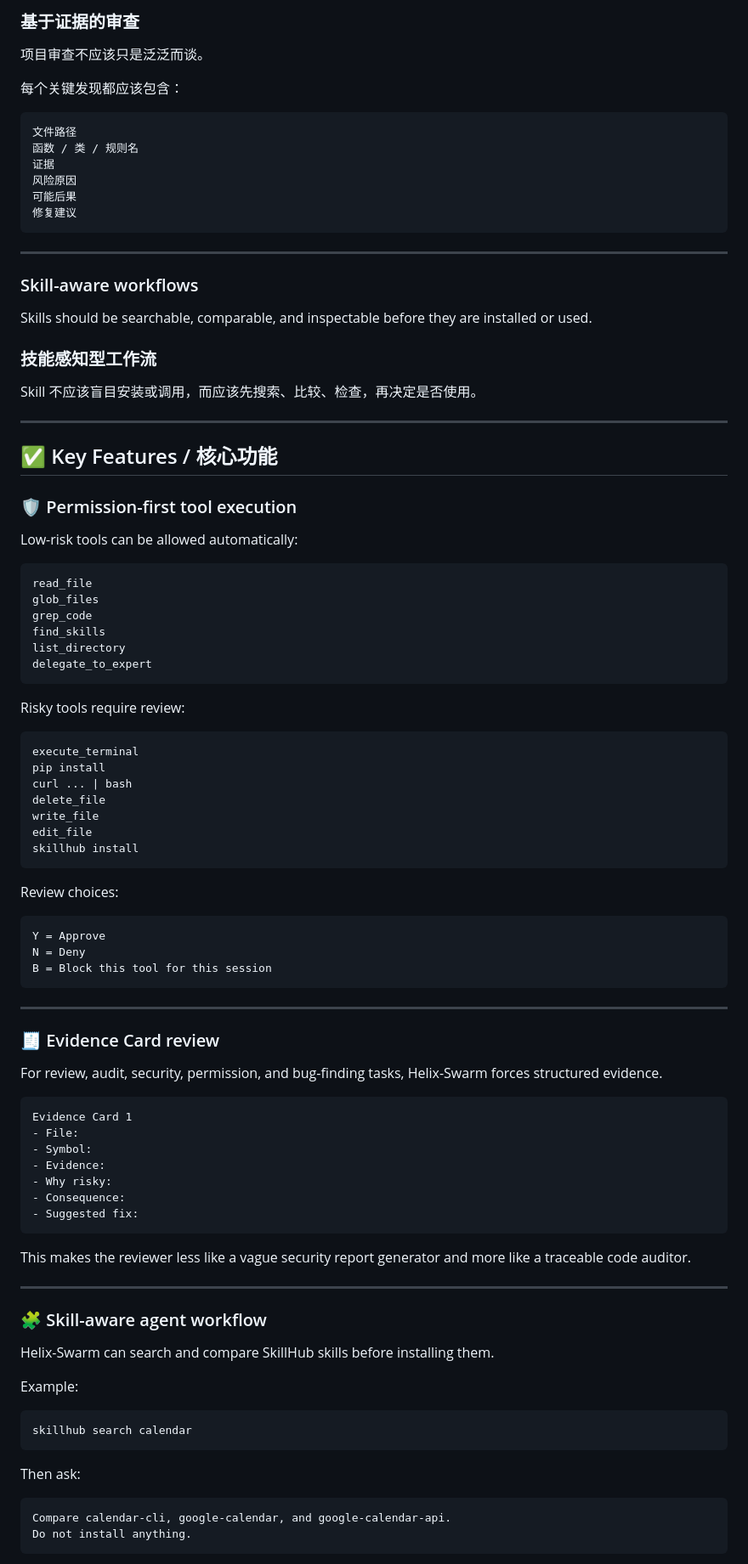
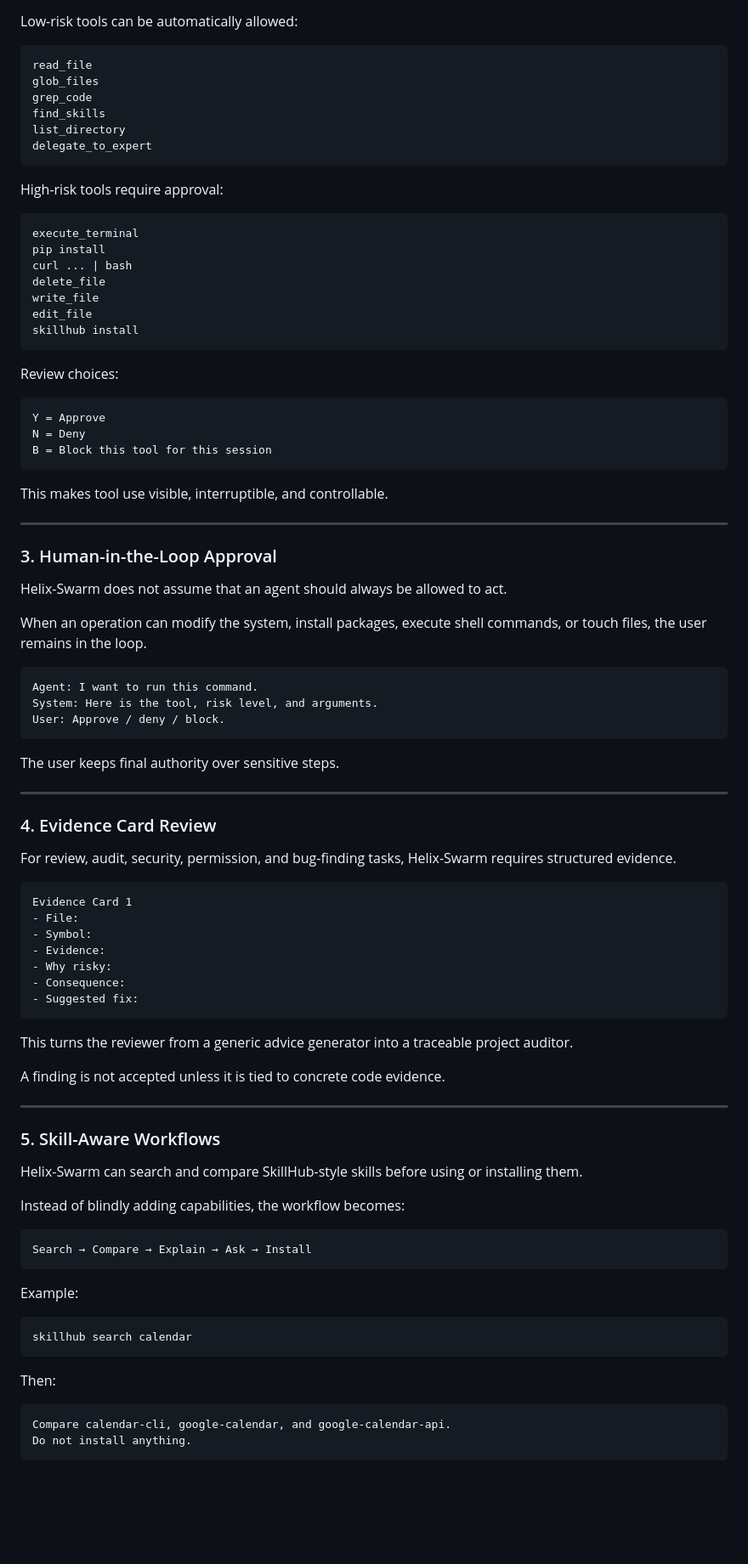
Before and after one commit to Yule-Cai/Helix-Swarm, a Markdown page: README.md, the part around one of its changes. Shown at 85% size. Drawn GitHub-style; blank space fills up the shorter version.

````diff
--- a/README.md
+++ b/README.md
@@ -114,35 +124,4 @@ Suggested fix
-### 基于证据的审查
-
-项目审查不应该只是泛泛而谈。
-
-每个关键发现都应该包含：
-
-```text
-文件路径
-函数 / 类 / 规则名
-证据
-风险原因
-可能后果
-修复建议
-```
-
----
-
-### Skill-aware workflows
-
-Skills should be searchable, comparable, and inspectable before they are installed or used.
-
-### 技能感知型工作流
-
-Skill 不应该盲目安装或调用，而应该先搜索、比较、检查，再决定是否使用。
-
----
-
-## ✅ Key Features / 核心功能
-
-### 🛡️ Permission-first tool execution
-
-Low-risk tools can be allowed automatically:
+Low-risk tools can be automatically allowed:
 
 ```text
 read_file
@@ -153,7 +132,7 @@ list_directory
 delegate_to_expert
 ```
 
-Risky tools require review:
+High-risk tools require approval:
 
 ```text
 execute_terminal
@@ -173,11 +152,29 @@ N = Deny
 B = Block this tool for this session
 ```
 
+This makes tool use visible, interruptible, and controllable.
+
 ---
 
-### 🧾 Evidence Card review
+### 3. Human-in-the-Loop Approval
 
-For review, audit, security, permission, and bug-finding tasks, Helix-Swarm forces structured evidence.
+Helix-Swarm does not assume that an agent should always be allowed to act.
+
+When an operation can modify the system, install packages, execute shell commands, or touch files, the user remains in the loop.
+
+```text
+Agent: I want to run this command.
+System: Here is the tool, risk level, and arguments.
+User: Approve / deny / block.
+```
+
+The user keeps final authority over sensitive steps.
+
+---
+
+### 4. Evidence Card Review
+
+For review, audit, security, permission, and bug-finding tasks, Helix-Swarm requires structured evidence.
 
 ```text
 Evidence Card 1
@@ -189,13 +186,21 @@ Evidence Card 1
 - Suggested fix:
 ```
 
-This makes the reviewer less like a vague security report generator and more like a traceable code auditor.
+This turns the reviewer from a generic advice generator into a traceable project auditor.
+
+A finding is not accepted unless it is tied to concrete code evidence.
 
 ---
 
-### 🧩 Skill-aware agent workflow
+### 5. Skill-Aware Workflows
 
-Helix-Swarm can search and compare SkillHub skills before installing them.
+Helix-Swarm can search and compare SkillHub-style skills before using or installing them.
+
+Instead of blindly adding capabilities, the workflow becomes:
+
+```text
+Search → Compare → Explain → Ask → Install
+```
 
 Example:
 
@@ -203,7 +208,7 @@ Example:
 skillhub search calendar
 ```
 
-Then ask:
+Then:
 
 ```text
 Compare calendar-cli, google-calendar, and google-calendar-api.
````
Also changed, not shown: other parts of README.md (+198 -317 lines).
